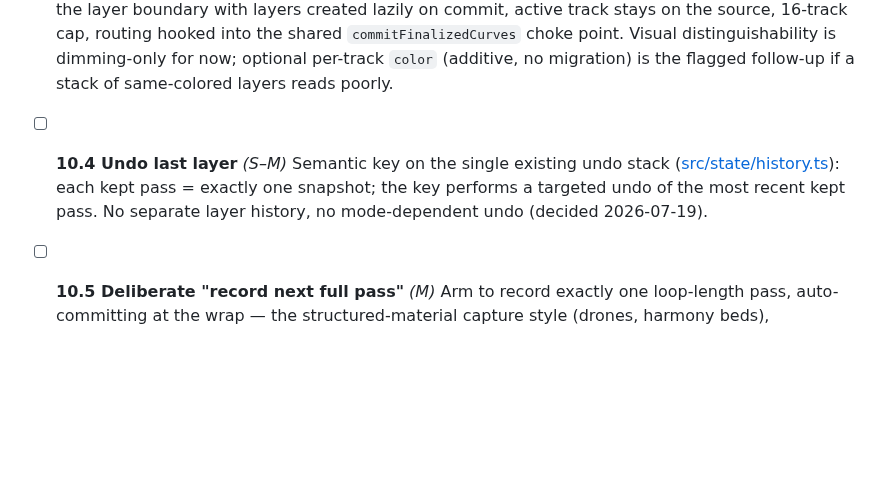
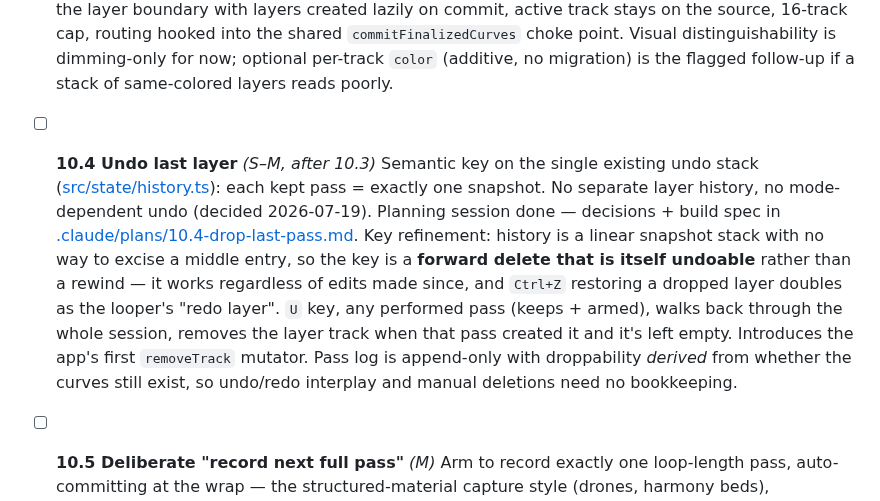
Before and after one commit to Mirimantis/SlideSynth, a Markdown page: BACKLOG.md, the part around the change. GitHub-like rendering; blank space fills up the shorter version.

```diff
--- a/BACKLOG.md
+++ b/BACKLOG.md
@@ -230,8 +230,8 @@ First slice of [performance-jam-looper-plan.md](performance-jam-looper-plan.md)
 - [ ] **10.3 Layer-per-pass looping** *(M)*
   Each kept/recorded pass becomes its own track (inheriting tone + volume; mute/solo per layer via the existing track panel — layers = tracks per the plan doc). Planning session done — decisions + build spec in [.claude/plans/10.3-layer-per-pass-looping.md](.claude/plans/10.3-layer-per-pass-looping.md): a `Layer` transport toggle (default off, so today's routing is untouched), loop wrap as the layer boundary with layers created lazily on commit, active track stays on the source, 16-track cap, routing hooked into the shared `commitFinalizedCurves` choke point. Visual distinguishability is dimming-only for now; optional per-track `color` (additive, no migration) is the flagged follow-up if a stack of same-colored layers reads poorly.
 
-- [ ] **10.4 Undo last layer** *(S–M)*
-  Semantic key on the single existing undo stack ([src/state/history.ts](src/state/history.ts)): each kept pass = exactly one snapshot; the key performs a targeted undo of the most recent kept pass. No separate layer history, no mode-dependent undo (decided 2026-07-19).
+- [ ] **10.4 Undo last layer** *(S–M, after 10.3)*
+  Semantic key on the single existing undo stack ([src/state/history.ts](src/state/history.ts)): each kept pass = exactly one snapshot. No separate layer history, no mode-dependent undo (decided 2026-07-19). Planning session done — decisions + build spec in [.claude/plans/10.4-drop-last-pass.md](.claude/plans/10.4-drop-last-pass.md). Key refinement: history is a linear snapshot stack with no way to excise a middle entry, so the key is a **forward delete that is itself undoable** rather than a rewind — it works regardless of edits made since, and `Ctrl+Z` restoring a dropped layer doubles as the looper's "redo layer". `U` key, any performed pass (keeps + armed), walks back through the whole session, removes the layer track when that pass created it and it's left empty. Introduces the app's first `removeTrack` mutator. Pass log is append-only with droppability *derived* from whether the curves still exist, so undo/redo interplay and manual deletions need no bookkeeping.
 
 - [ ] **10.5 Deliberate "record next full pass"** *(M)*
   Arm to record exactly one loop-length pass, auto-committing at the wrap — the structured-material capture style (drones, harmony beds), complementing 10.2's serendipitous leads.
```
Also changed, not shown: .claude/plans/10.4-drop-last-pass.md (added, +110 -0 lines).
